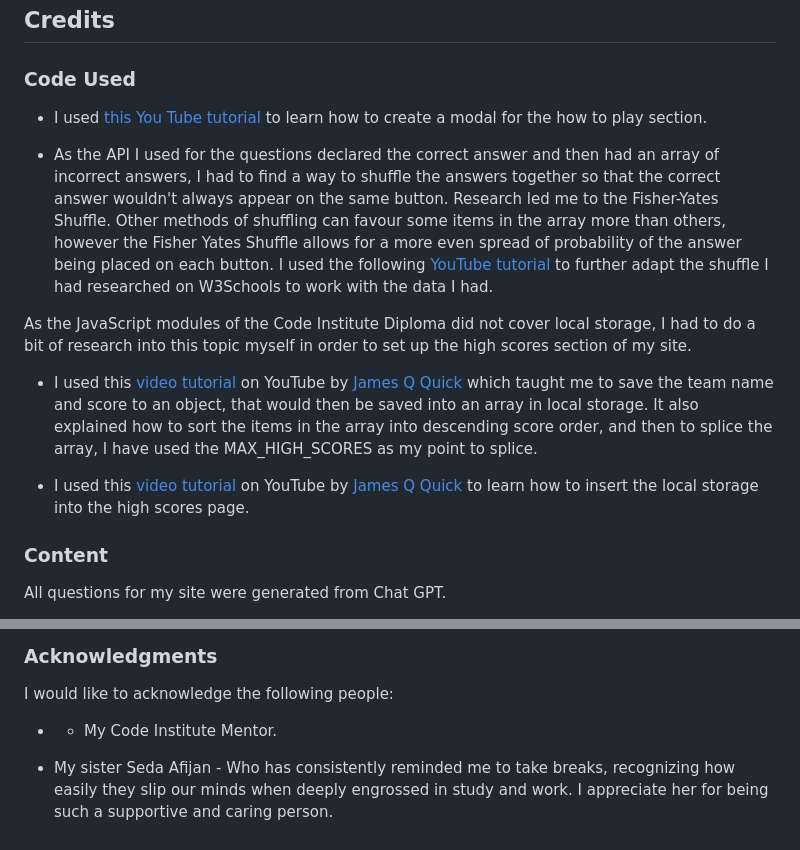
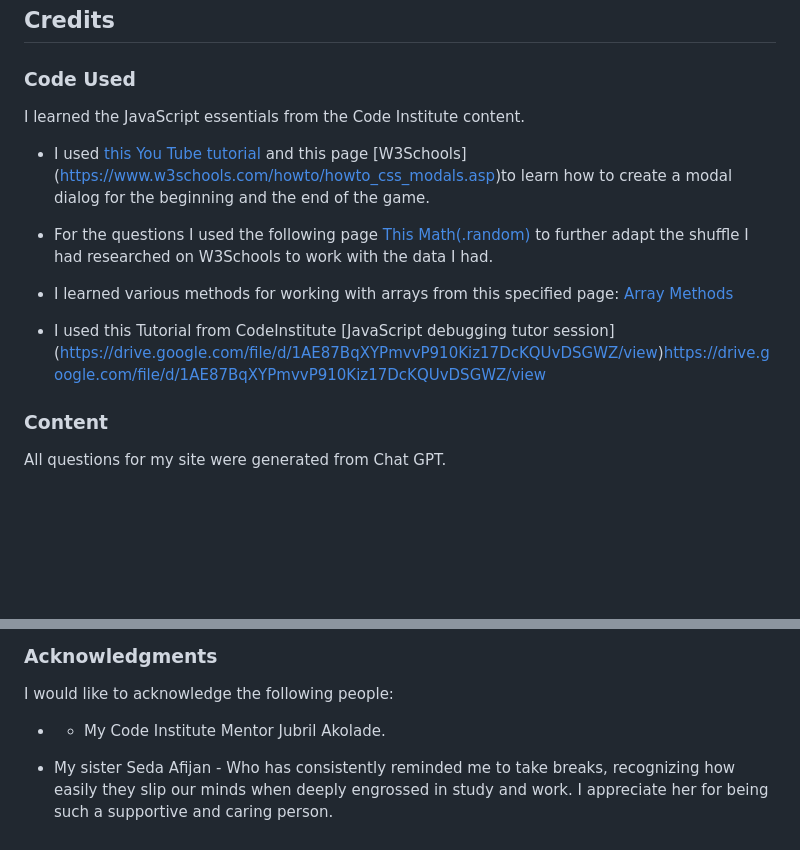
Before and after one commit to Ann-Anahit/JS-Quiz, a Markdown page: README.md, 2 parts joined by grey strips. GitHub-like rendering; blank space fills up the shorter version.

Commit message:
add new content to readme

```diff
--- a/README.md
+++ b/README.md
@@ -255,15 +251,15 @@ Please refer to [TESTING.md](TESTING.md) file for all testing carried out.
 
 ### Code Used
 
-* I used [this You Tube tutorial](https://www.youtube.com/watch?v=XH5OW46yO8I) to learn how to create a modal for the how to play section.
+I learned the JavaScript essentials from the Code Institute content.
 
-* As the API I used for the questions declared the correct answer and then had an array of incorrect answers, I had to find a way to shuffle the answers together so that the correct answer wouldn't always appear on the same button. Research led me to the Fisher-Yates Shuffle. Other methods of shuffling can favour some items in the array more than others, however the Fisher Yates Shuffle allows for a more even spread of probability of the answer being placed on each button. I used the following [YouTube tutorial](https://www.youtube.com/watch?v=eATLMjs7y4s&list=PL5egNEXQTWmFHAoWFVRLNAvD-9zzyWVxA&index=3) to further adapt the shuffle I had researched on W3Schools to work with the data I had.
+* I used [this You Tube tutorial](https://www.youtube.com/watch?v=TAB_v6yBXIE&t=503s) and this page [W3Schools] (https://www.w3schools.com/howto/howto_css_modals.asp)to learn how to create a modal dialog for the beginning and the end of the game.
 
-As the JavaScript modules of the Code Institute Diploma did not cover local storage, I had to do a bit of research into this topic myself in order to set up the high scores section of my site.
+* For the questions I used the following page [This Math(.random)](https://developer.mozilla.org/en-US/docs/Web/JavaScript/Reference/Global_Objects/Math/random) to further adapt the shuffle I had researched on W3Schools to work with the data I had.
 
-* I used this [video tutorial](https://www.youtube.com/watch?v=DFhmNLKwwGw&list=PLDlWc9AfQBfZIkdVaOQXi1tizJeNJipEx&index=9) on YouTube by [James Q Quick](https://www.youtube.com/channel/UC-T8W79DN6PBnzomelvqJYw) which taught me to save the team name and score to an object, that would then be saved into an array in local storage. It also explained how to sort the items in the array into descending score order, and then to splice the array, I have used the MAX_HIGH_SCORES as my point to splice.
+* I learned various methods for working with arrays from this specified page: [Array Methods](https://javascript.info/array-methods)
 
-* I used this [video tutorial](https://www.youtube.com/watch?v=jfOv18lCMmw&list=PLDlWc9AfQBfZIkdVaOQXi1tizJeNJipEx&index=10) on YouTube by [James Q Quick](https://www.youtube.com/channel/UC-T8W79DN6PBnzomelvqJYw) to learn how to insert the local storage into the high scores page.
+* I used this Tutorial from CodeInstitute [JavaScript debugging tutor session] (https://drive.google.com/file/d/1AE87BqXYPmvvP910Kiz17DcKQUvDSGWZ/view)https://drive.google.com/file/d/1AE87BqXYPmvvP910Kiz17DcKQUvDSGWZ/view
 
 ### Content
 
@@ -279,6 +275,6 @@ All other content for the site, such as introduction messages and instructions w
 
 I would like to acknowledge the following people:
 
-*  - My Code Institute Mentor.
+*  - My Code Institute Mentor Jubril Akolade.
 
 * My sister Seda Afijan - Who has consistently reminded me to take breaks, recognizing how easily they slip our minds when deeply engrossed in study and work. I appreciate her for being such a supportive and caring person.
```
Also changed, not shown: other parts of README.md (+0 -4 lines).
